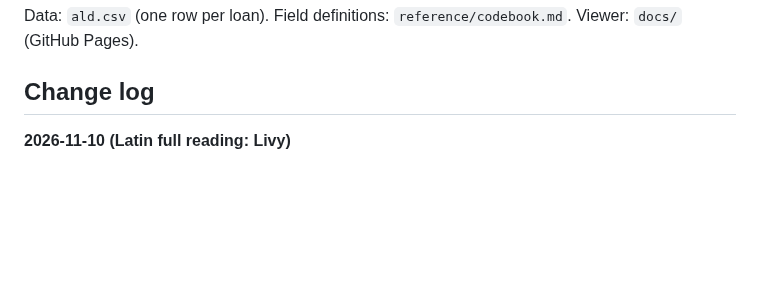
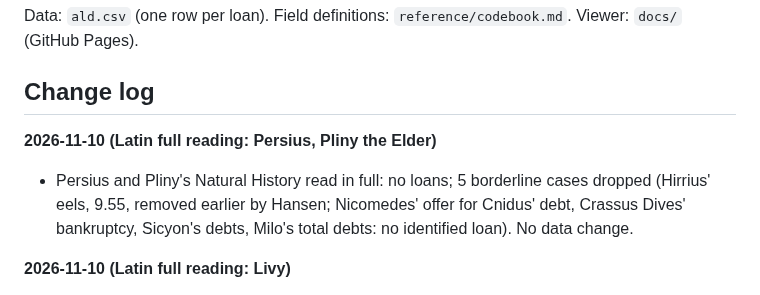
Before and after one commit to hansenvalueinvesting/ancient-loans-database, a Markdown page: README.md, the part around the change. Rendered like a GitHub page; blank space fills up the shorter version.

Commit message:
Latin full reading: Persius, Pliny the Elder (no loans)
Co-Authored-By: Claude Opus 5.5 <noreply@anthropic.com>
Claude-Session: https://claude.ai/code/session_019LUmU8mR5Vqeudx1JYyn5d

```diff
--- a/README.md
+++ b/README.md
@@ -5,6 +5,9 @@ A systematic, standardized record of every documented loan in the ancient world,
 Data: `ald.csv` (one row per loan). Field definitions: `reference/codebook.md`. Viewer: `docs/` (GitHub Pages).
 
 ## Change log
+
+**2026-11-10 (Latin full reading: Persius, Pliny the Elder)**
+- Persius and Pliny's Natural History read in full: no loans; 5 borderline cases dropped (Hirrius' eels, 9.55, removed earlier by Hansen; Nicomedes' offer for Cnidus' debt, Crassus Dives' bankruptcy, Sicyon's debts, Milo's total debts: no identified loan). No data change.
 
 **2026-11-10 (Latin full reading: Livy)**
 - Livy read in full (all books in Perseus): no loan entered. 3 entries to need_review.md: King Hiero's silver and grain for the propraetor Otacilius, later "to be repaid" (23.21.5, 23.38.12); Antiochus' 400 talents owed to Eumenes (37.45.15); the books of Numa taken by the praetor Petilius (40.29). Borderline cases dropped: debts and loans of unnamed persons, lending to or by many unnamed parties (Manlius' 400 debtors and Publilius' bondage already in need_review.md), contributions and loans of citizens to the state (31.13 and 32.2 removed earlier by Hansen), deposits, supplies on credit, proposals not carried out.
```
Also changed, not shown: coverage_log.md (+2 -0 lines).
